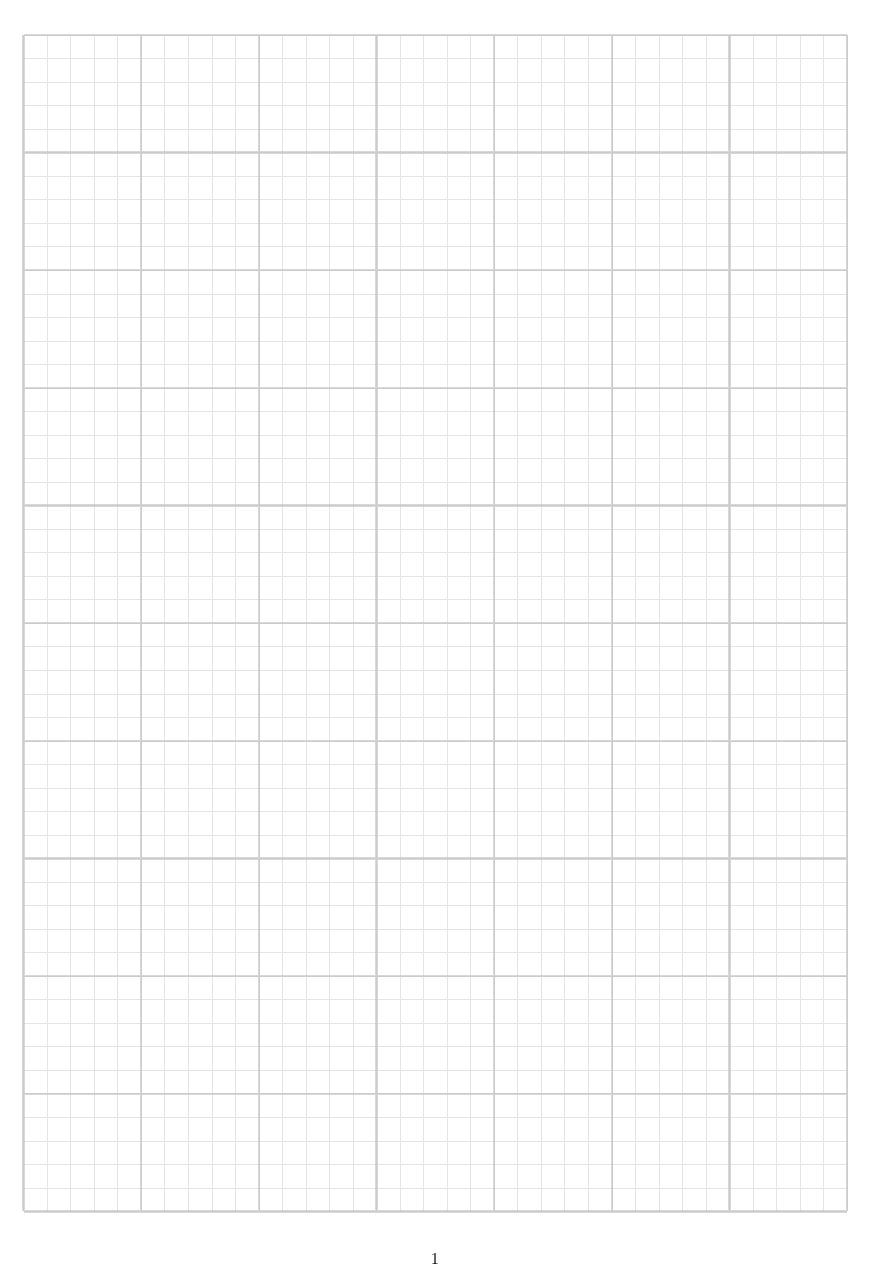
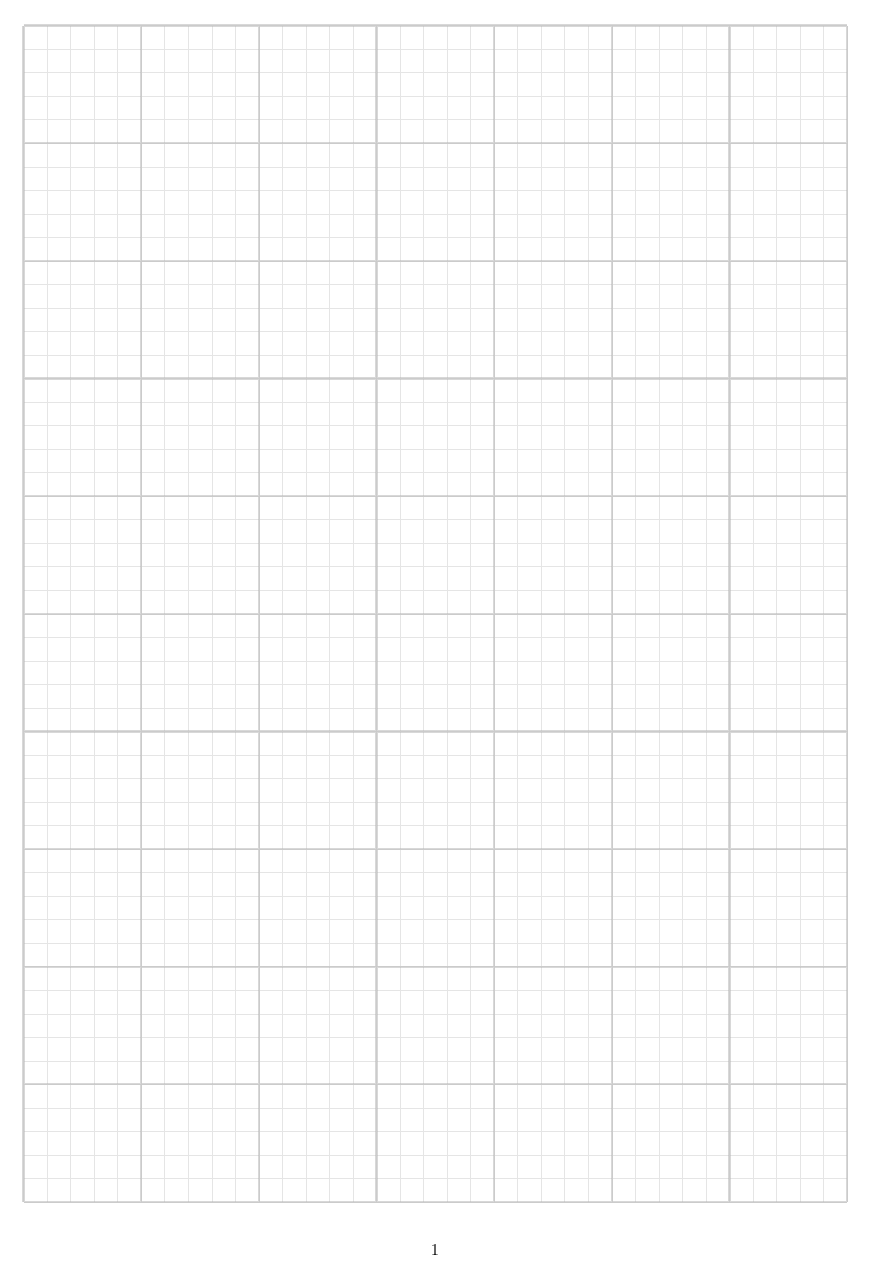
Before and after one commit to indraniel/printable-paper, a LaTeX document (graphpad.tex): the whole page. Compiled offline with pdfLaTeX.

Commit message:
+ tweak voffset to get the page number fully on the page

```diff
--- a/graphpad.tex
+++ b/graphpad.tex
@@ -3,7 +3,7 @@
 \documentclass{article}
 %\usepackage{nopageno}
 \usepackage{geometry}
-\geometry{hmargin=1.5cm,vmargin=1.42cm}
+\geometry{hmargin=1.5cm,vmargin=1.42cm, voffset=-2mm}
 \usepackage{tikz}
 \def\width{17.5cm}
 \def\hauteur{25cm}
```
